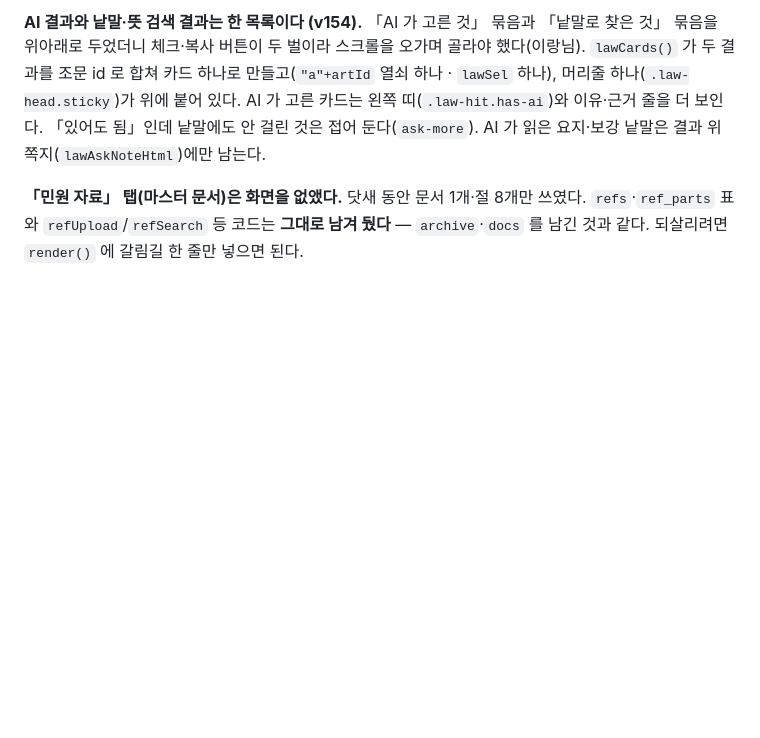
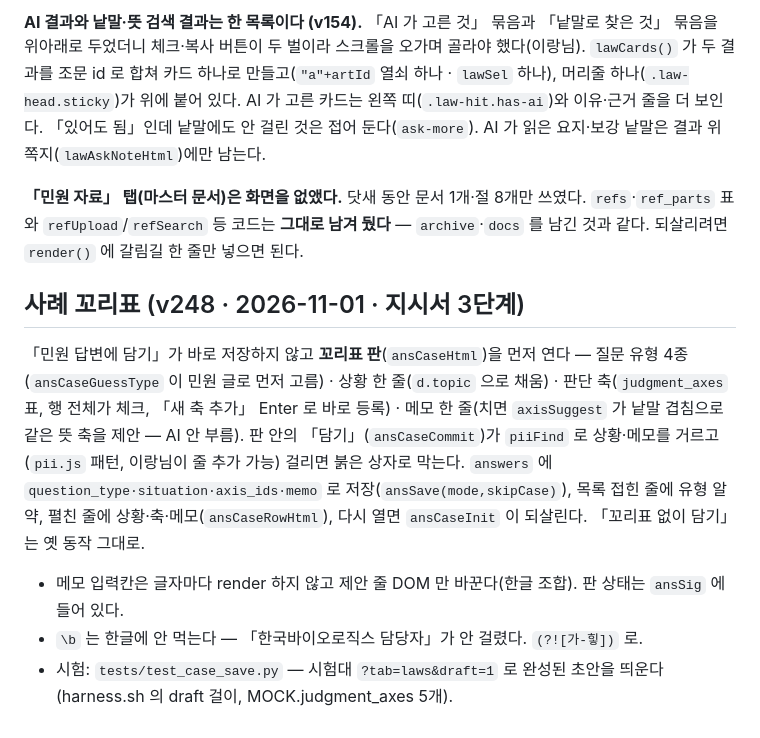
Before and after one commit to yakktime-create/yakktime, a Markdown page: docs/민원답변.md, the part around the change. GitHub-like rendering; blank space fills up the shorter version.

Commit message:
docs: 사례 꼬리표 기록
Co-Authored-By: Claude Fable 5.1 <noreply@anthropic.com>

```diff
--- a/docs/민원답변.md
+++ b/docs/민원답변.md
@@ -100,3 +100,14 @@ AI 가 고른 카드는 왼쪽 띠(`.law-hit.has-ai`)와 이유·근거 줄을
 **「민원 자료」 탭(마스터 문서)은 화면을 없앴다.** 닷새 동안 문서 1개·절 8개만 쓰였다.
 `refs`·`ref_parts` 표와 `refUpload`/`refSearch` 등 코드는 **그대로 남겨 뒀다** —
 `archive`·`docs` 를 남긴 것과 같다. 되살리려면 `render()` 에 갈림길 한 줄만 넣으면 된다.
+
+## 사례 꼬리표 (v248 · 2026-11-01 · 지시서 3단계)
+
+「민원 답변에 담기」가 바로 저장하지 않고 **꼬리표 판**(`ansCaseHtml`)을 먼저 연다 — 질문 유형 4종(`ansCaseGuessType` 이 민원 글로 먼저 고름) ·
+상황 한 줄(`d.topic` 으로 채움) · 판단 축(`judgment_axes` 표, 행 전체가 체크, 「새 축 추가」 Enter 로 바로 등록) · 메모 한 줄(치면 `axisSuggest` 가
+낱말 겹침으로 같은 뜻 축을 제안 — AI 안 부름). 판 안의 「담기」(`ansCaseCommit`)가 `piiFind` 로 상황·메모를 거르고(`pii.js` 패턴, 이랑님이 줄 추가 가능)
+걸리면 붉은 상자로 막는다. `answers` 에 `question_type·situation·axis_ids·memo` 로 저장(`ansSave(mode,skipCase)`), 목록 접힌 줄에 유형 알약,
+펼친 줄에 상황·축·메모(`ansCaseRowHtml`), 다시 열면 `ansCaseInit` 이 되살린다. 「꼬리표 없이 담기」는 옛 동작 그대로.
+- 메모 입력칸은 글자마다 render 하지 않고 제안 줄 DOM 만 바꾼다(한글 조합). 판 상태는 `ansSig` 에 들어 있다.
+- `\b` 는 한글에 안 먹는다 — 「한국바이오로직스 담당자」가 안 걸렸다. `(?![가-힣])` 로.
+- 시험: `tests/test_case_save.py` — 시험대 `?tab=laws&draft=1` 로 완성된 초안을 띄운다(harness.sh 의 draft 걸이, MOCK.judgment_axes 5개).
```
